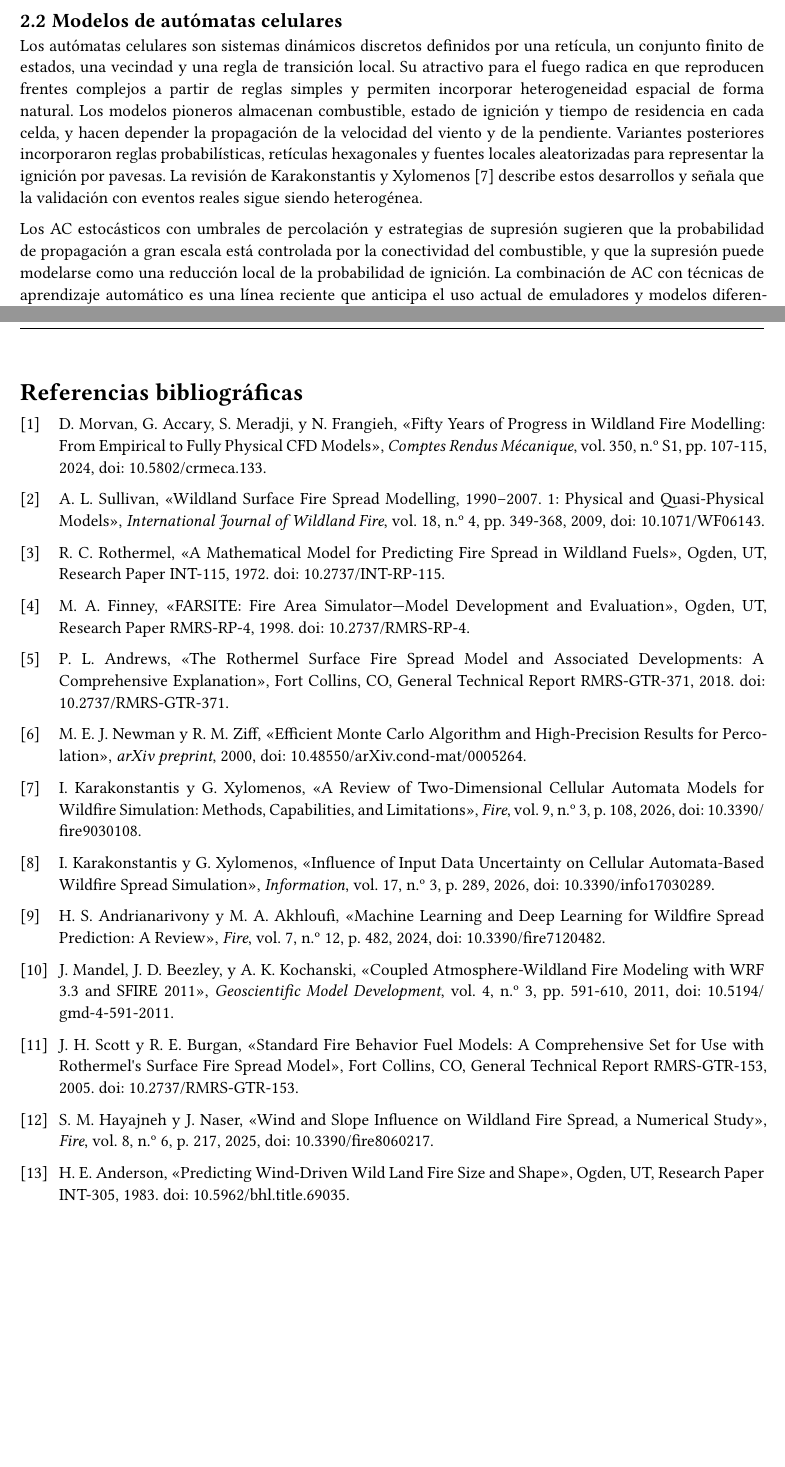
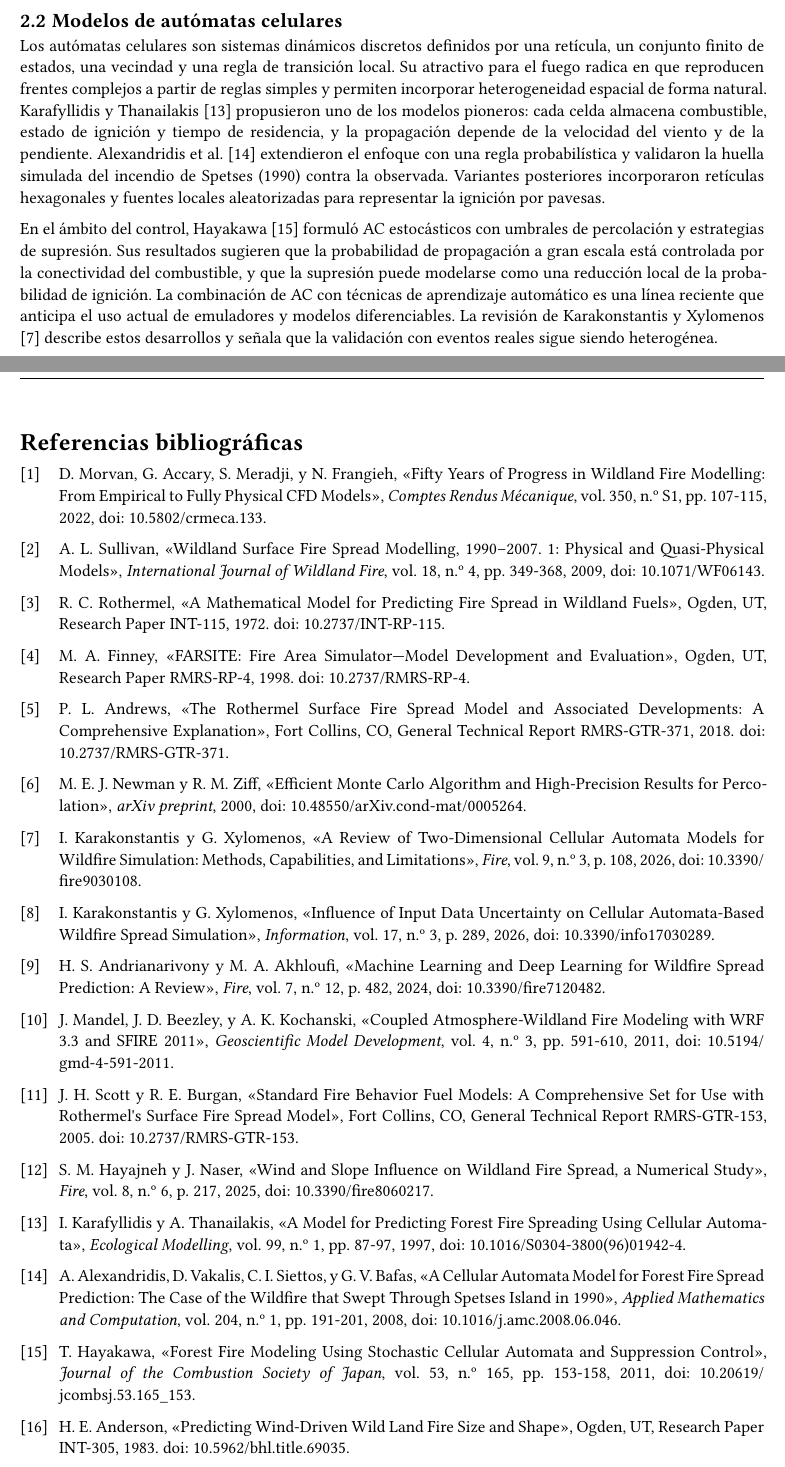
Before and after one commit to wh3pp/incendios, a Typst document (doc/main.typ, which reads doc/refs.bib, doc/sections/02_estado_arte.typ): two parts of pages 9 and 41 of 41 before the commit and two parts of pages 8 and 20 of 20 after it, joined at a grey line, cut so that both start at the same text, the shorter picture padded with empty space. Compiled offline with Typst 0.15.

Commit message:
Avance del 65%: estado del arte, marco teórico y metodología

```diff
--- a/doc/refs.bib
+++ b/doc/refs.bib
@@ -65,7 +65,7 @@
   volume  = {350},
   number  = {S1},
   pages   = {107--115},
-  year    = {2024},
+  year    = {2022},
   doi     = {10.5802/crmeca.133},
   url     = {https://comptes-rendus.academie-sciences.fr/mecanique/item/10.5802/crmeca.133.pdf}
 }
@@ -165,3 +165,12 @@
   doi     = {10.48550/arXiv.cond-mat/0005264},
   url     = {https://arxiv.org/pdf/cond-mat/0005264}
 }
+
+@article{karafyllidis1997,
+  author  = {Karafyllidis, Ioannis and Thanailakis, Adonios},
+  title   = {A Model for Predicting Forest Fire Spreading Using Cellular Automata},
+  journal = {Ecological Modelling},
+  volume  = {99},
+  number  = {1},
+  pages   = {87--97},
+  year    = {1997},
@@ -167,0 +182,19 @@
+  title   = {A Cellular Automata Model for Forest Fire Spread Prediction: The Case of the Wildfire that Swept Through Spetses Island in 1990},
+  journal = {Applied Mathematics and Computation},
+  volume  = {204},
+  number  = {1},
+  pages   = {191--201},
+  year    = {2008},
+  doi     = {10.1016/j.amc.2008.06.046}
+}
+
+@article{hayakawa2011,
+  author  = {Hayakawa, Tomohisa},
+  title   = {Forest Fire Modeling Using Stochastic Cellular Automata and Suppression Control},
+  journal = {Journal of the Combustion Society of Japan},
+  volume  = {53},
+  number  = {165},
+  pages   = {153--158},
+  year    = {2011},
+  doi     = {10.20619/jcombsj.53.165_153}
+}
--- a/doc/sections/02_estado_arte.typ
+++ b/doc/sections/02_estado_arte.typ
@@ -38,17 +38,18 @@ Los autómatas celulares son sistemas dinámicos discretos definidos por una
 retícula, un conjunto finito de estados, una vecindad y una regla de transición
 local. Su atractivo para el fuego radica en que reproducen frentes
 complejos a partir de reglas simples y permiten incorporar heterogeneidad
-espacial de forma natural. Los modelos pioneros almacenan combustible, estado
-de ignición y tiempo de residencia en cada celda, y hacen depender la
-propagación de la velocidad del viento y de la pendiente. Variantes posteriores
-incorporaron reglas probabilísticas, retículas hexagonales y fuentes locales
-aleatorizadas para representar la ignición por pavesas. La revisión de
-Karakonstantis y Xylomenos @karakonstantis2026a describe estos desarrollos y
-señala que la validación con eventos reales sigue siendo heterogénea.
+espacial de forma natural. Karafyllidis y Thanailakis @karafyllidis1997
+propusieron uno de los modelos pioneros: cada celda almacena combustible,
+estado de ignición y tiempo de residencia, y la propagación depende de la
+velocidad del viento y de la pendiente. Alexandridis et al. @alexandridis2008
+extendieron el enfoque con una regla probabilística y validaron la huella
+simulada del incendio de Spetses (1990) contra la observada. Variantes
+posteriores incorporaron retículas hexagonales y fuentes locales aleatorizadas
+para representar la ignición por pavesas.
 
-Los AC estocásticos con umbrales de percolación y estrategias de supresión
-sugieren que la probabilidad de propagación a gran escala está controlada por
-la conectividad del combustible, y que la supresión puede modelarse como una
+En el ámbito del control, Hayakawa @hayakawa2011 formuló AC estocásticos con
+umbrales de percolación y estrategias de supresión. Sus resultados sugieren que
+la probabilidad de propagación a gran escala está controlada por la
+conectividad del combustible, y que la supresión puede modelarse como una
 reducción local de la probabilidad de ignición. La combinación de AC con
 técnicas de aprendizaje automático es una línea reciente que anticipa el uso
-actual de emuladores y modelos diferenciables.
```
Also changed, not shown: doc/main.typ (+1 -6 lines), doc/sections/00_resumen_65.typ (added, +40 -0 lines), doc/main.pdf, doc/refs.bib (5 more changed lines), doc/sections/02_estado_arte.typ (3 more changed lines).
